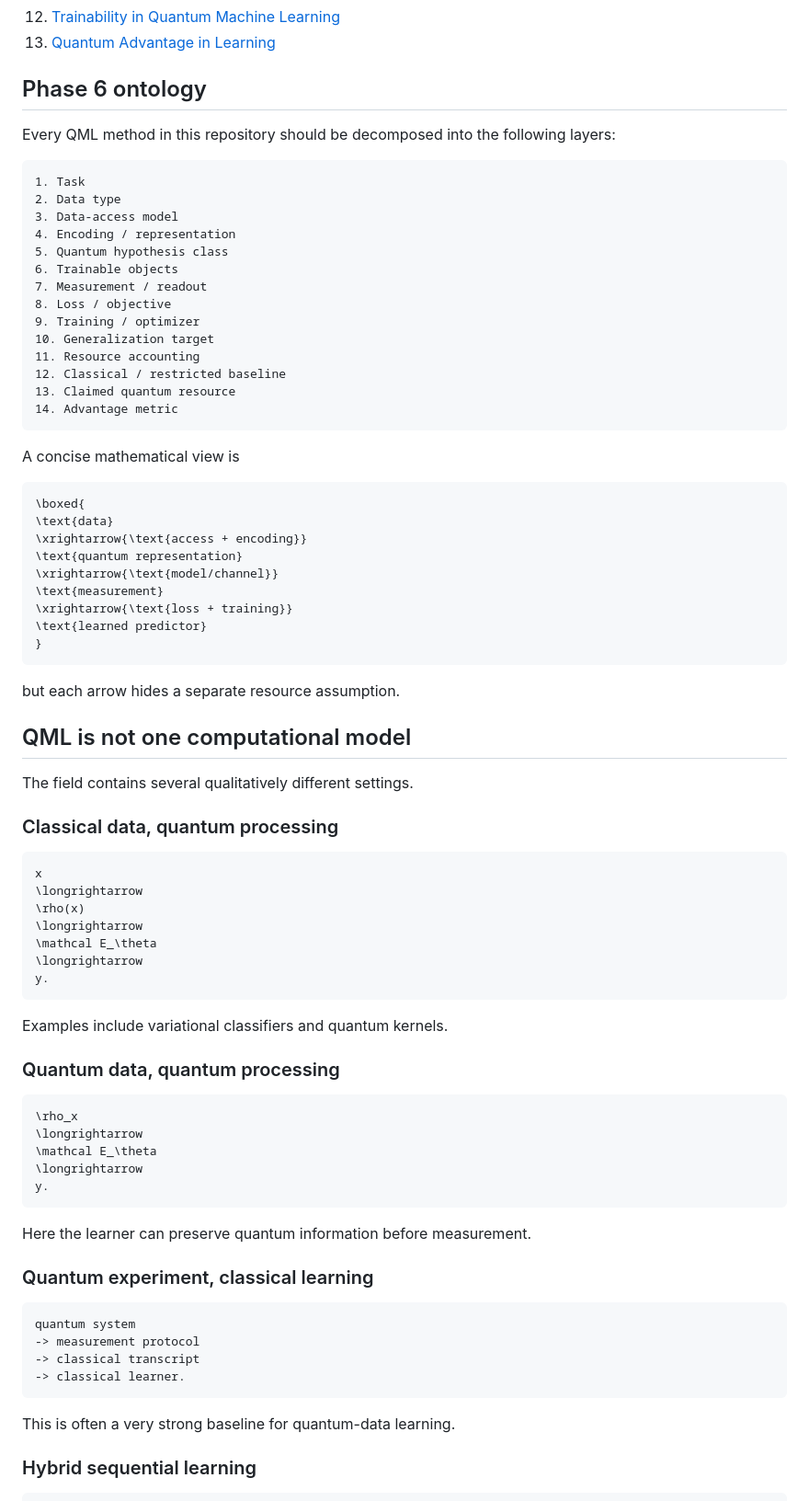
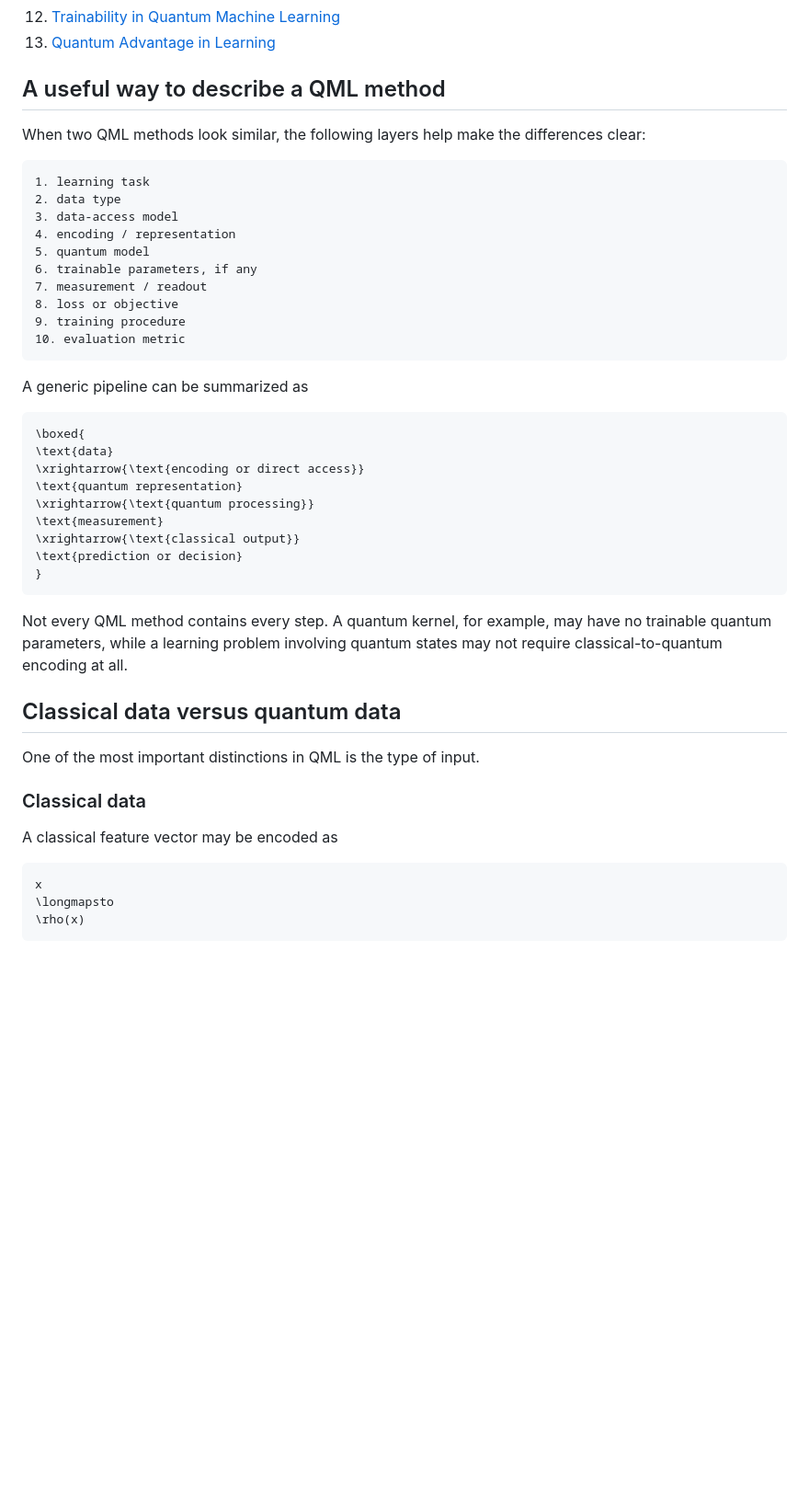
Before and after one commit to AHDMarwan/quantum-computing-introduction, a Markdown page: 07-quantum-machine-learning/README.md, the part around one of its changes. Shown at 92% size. Rendered like a GitHub page; blank space fills up the shorter version.

Commit message:
Refocus QML section on learning and pedagogy

````diff
--- a/07-quantum-machine-learning/README.md
+++ b/07-quantum-machine-learning/README.md
@@ -40,83 +38,48 @@ What is QML?
 12. [Trainability in Quantum Machine Learning](12-trainability.md)
 13. [Quantum Advantage in Learning](13-quantum-advantage.md)
 
-## Phase 6 ontology
+## A useful way to describe a QML method
 
-Every QML method in this repository should be decomposed into the following layers:
+When two QML methods look similar, the following layers help make the differences clear:
 
 ```text
-1. Task
-2. Data type
-3. Data-access model
-4. Encoding / representation
-5. Quantum hypothesis class
-6. Trainable objects
-7. Measurement / readout
-8. Loss / objective
-9. Training / optimizer
-10. Generalization target
-11. Resource accounting
-12. Classical / restricted baseline
-13. Claimed quantum resource
-14. Advantage metric
+1. learning task
+2. data type
+3. data-access model
+4. encoding / representation
+5. quantum model
+6. trainable parameters, if any
+7. measurement / readout
+8. loss or objective
+9. training procedure
+10. evaluation metric
 ```
 
-A concise mathematical view is
+A generic pipeline can be summarized as
 
 ```math
 \boxed{
 \text{data}
-\xrightarrow{\text{access + encoding}}
+\xrightarrow{\text{encoding or direct access}}
 \text{quantum representation}
-\xrightarrow{\text{model/channel}}
+\xrightarrow{\text{quantum processing}}
 \text{measurement}
-\xrightarrow{\text{loss + training}}
-\text{learned predictor}
+\xrightarrow{\text{classical output}}
+\text{prediction or decision}
 }
 ```
 
-but each arrow hides a separate resource assumption.
+Not every QML method contains every step. A quantum kernel, for example, may have no trainable quantum parameters, while a learning problem involving quantum states may not require classical-to-quantum encoding at all.
 
-## QML is not one computational model
+## Classical data versus quantum data
 
-The field contains several qualitatively different settings.
+One of the most important distinctions in QML is the type of input.
 
-### Classical data, quantum processing
+### Classical data
+
+A classical feature vector may be encoded as
 
 ```math
 x
-\longrightarrow
+\longmapsto
 \rho(x)
-\longrightarrow
-\mathcal E_\theta
-\longrightarrow
-y.
-```
-
-Examples include variational classifiers and quantum kernels.
-
-### Quantum data, quantum processing
-
-```math
-\rho_x
-\longrightarrow
-\mathcal E_\theta
-\longrightarrow
-y.
-```
-
-Here the learner can preserve quantum information before measurement.
-
-### Quantum experiment, classical learning
-
-```text
-quantum system
--> measurement protocol
--> classical transcript
--> classical learner.
-```
-
-This is often a very strong baseline for quantum-data learning.
-
-### Hybrid sequential learning
-
````
Also changed, not shown: other parts of 07-quantum-machine-learning/README.md (+149 -342 lines).
